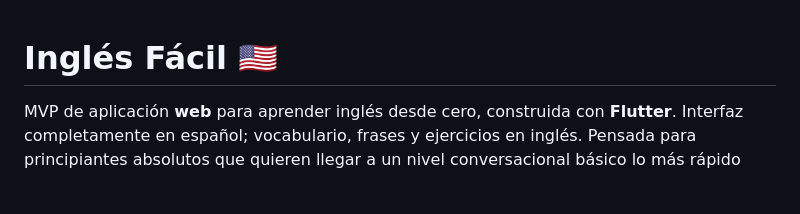
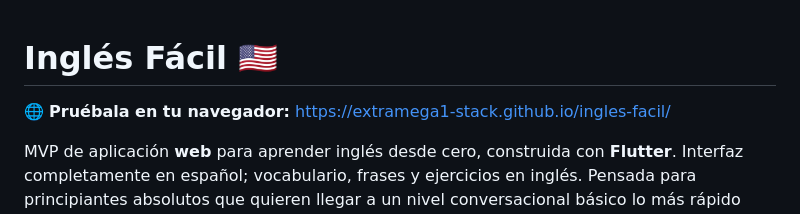
Before and after one commit to extramega1-stack/ingles-facil, a Markdown page: README.md, the part around the change. Drawn GitHub-style; blank space fills up the shorter version.

Commit message:
README: enlace a la demo en GitHub Pages

```diff
--- a/README.md
+++ b/README.md
@@ -1,4 +1,6 @@
 # Inglés Fácil 🇺🇸
+
+🌐 **Pruébala en tu navegador:** https://extramega1-stack.github.io/ingles-facil/
 
 MVP de aplicación **web** para aprender inglés desde cero, construida con **Flutter**.
 Interfaz completamente en español; vocabulario, frases y ejercicios en inglés.
```
